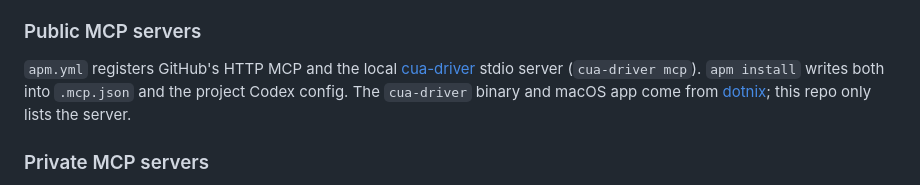
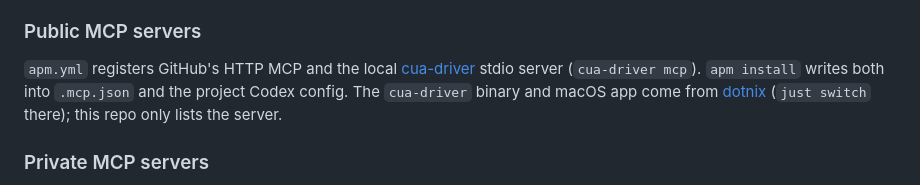
Before and after one commit to NoSugarCoffee/dotai, a Markdown page: README.md, the part around the change. Drawn GitHub-style.

Commit message:
docs(mcp): point cua-driver readers at just switch
apm install only writes the server entry; the binary is on PATH after a
dotnix switch.

Co-authored-by: Cursor <cursoragent@cursor.com>

```diff
--- a/README.md
+++ b/README.md
@@ -51,7 +51,8 @@ back to HTTPS.
 `apm.yml` registers GitHub's HTTP MCP and the local [cua-driver](https://github.com/trycua/cua/tree/main/libs/cua-driver)
 stdio server (`cua-driver mcp`). `apm install` writes both into `.mcp.json` and
 the project Codex config. The `cua-driver` binary and macOS app come from
-[dotnix](https://github.com/NoSugarCoffee/dotnix); this repo only lists the server.
+[dotnix](https://github.com/NoSugarCoffee/dotnix) (`just switch` there); this
+repo only lists the server.
 
 ### Private MCP servers
 
```
